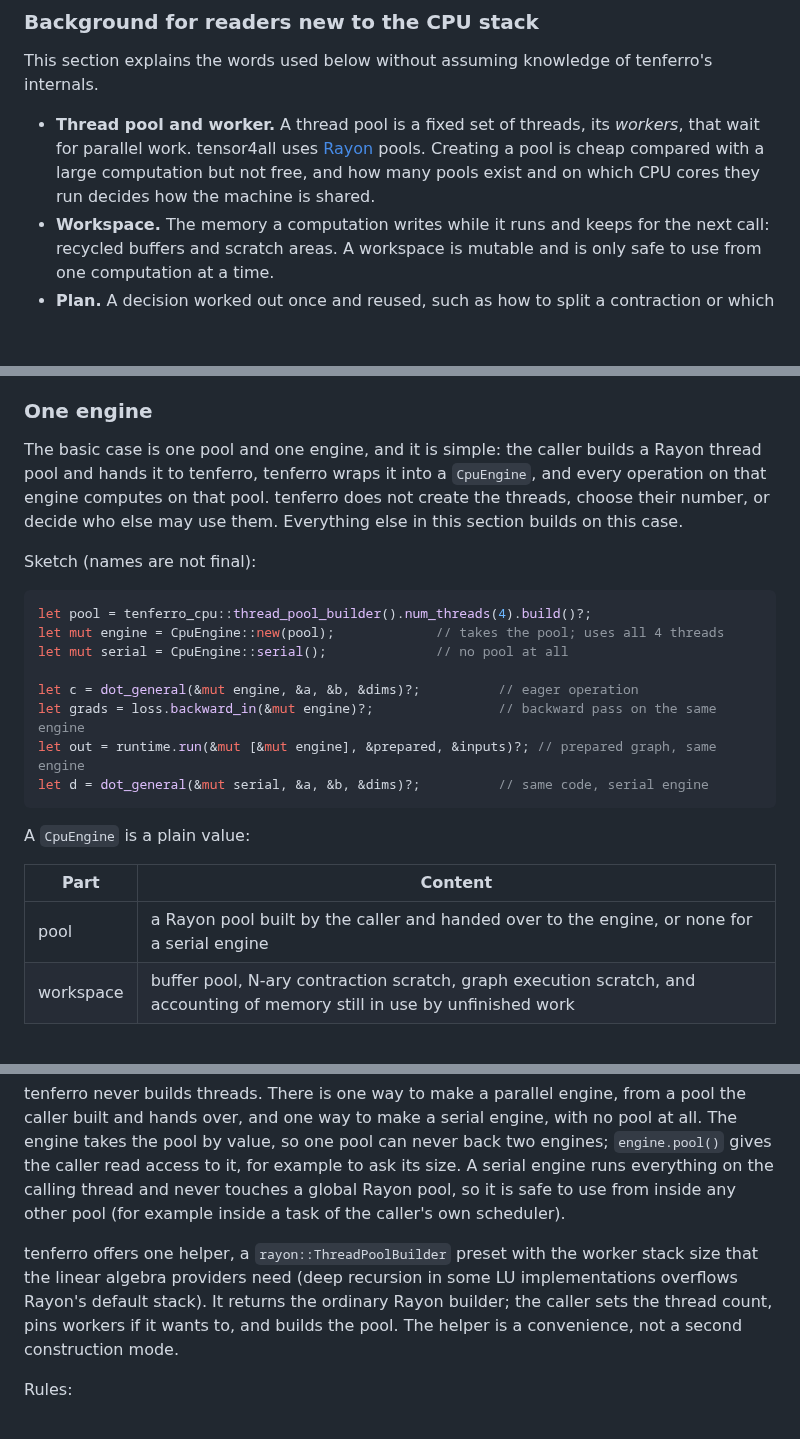
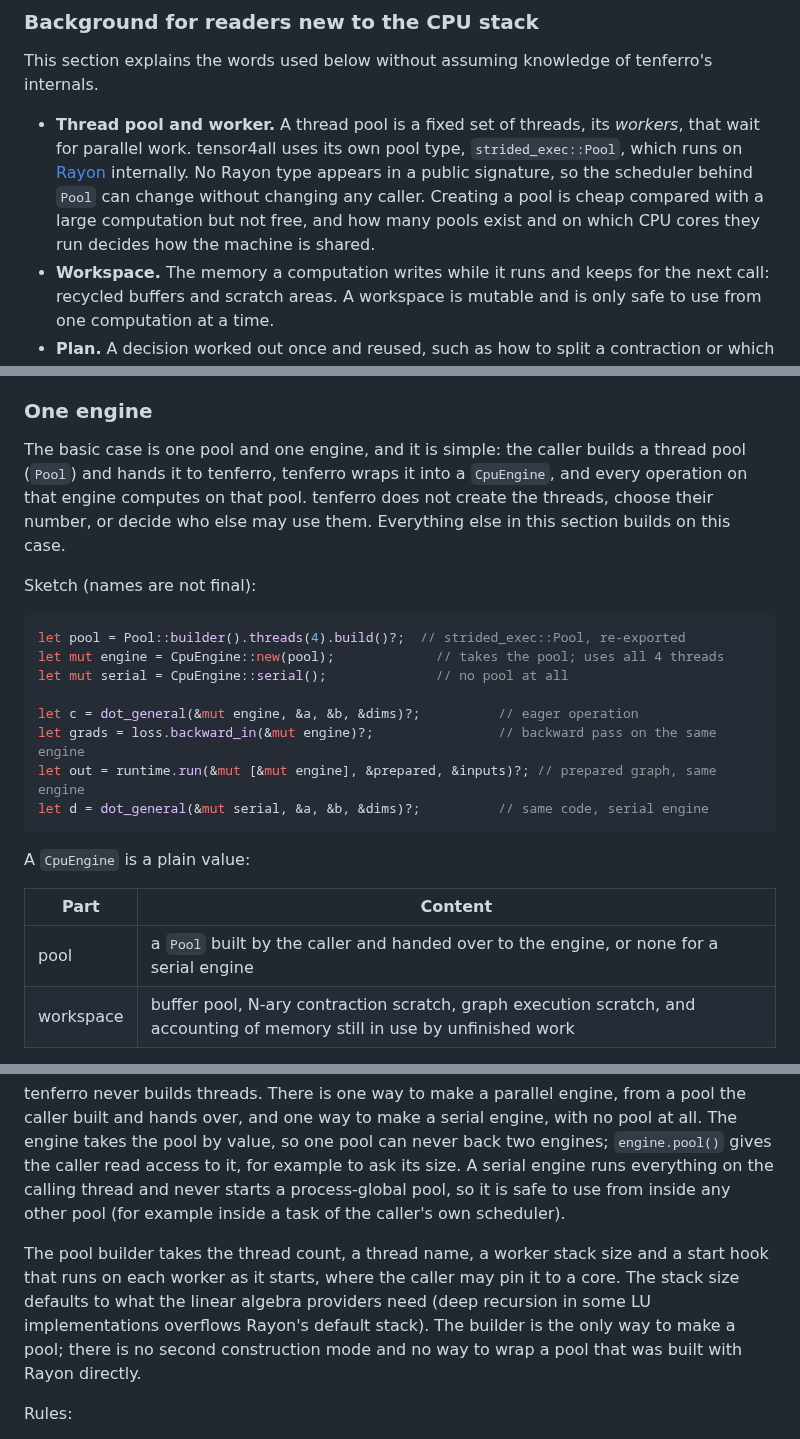
Before and after one commit to tensor4all/tensor4all-meta, a Markdown page: docs/design/core-boundary-and-execution-ownership.md, 3 parts joined by grey strips. Drawn GitHub-style; blank space fills up the shorter version.

````diff
--- a/docs/design/core-boundary-and-execution-ownership.md
+++ b/docs/design/core-boundary-and-execution-ownership.md
@@ -71,9 +71,12 @@ tenferro's internals.
 
 * **Thread pool and worker.** A thread pool is a fixed set of threads, its
   *workers*, that wait for parallel work.
-  tensor4all uses [Rayon](https://docs.rs/rayon) pools. Creating a pool is
-  cheap compared with a large computation but not free, and how many pools
-  exist and on which CPU cores they run decides how the machine is shared.
+  tensor4all uses its own pool type, `strided_exec::Pool`, which runs on
+  [Rayon](https://docs.rs/rayon) internally. No Rayon type appears in a
+  public signature, so the scheduler behind `Pool` can change without
+  changing any caller. Creating a pool is cheap compared with a large
+  computation but not free, and how many pools exist and on which CPU cores
+  they run decides how the machine is shared.
 * **Workspace.** The memory a computation writes while it runs and keeps for
   the next call: recycled buffers and scratch areas. A workspace is mutable
   and is only safe to use from one computation at a time.
@@ -102,7 +105,7 @@ Today tenferro does both; this design undoes both.
 ### One engine
 
 The basic case is one pool and one engine, and it is simple: the caller
-builds a Rayon thread pool and hands it to tenferro, tenferro wraps it into
+builds a thread pool (`Pool`) and hands it to tenferro, tenferro wraps it into
 a `CpuEngine`, and every operation on that engine computes on that pool.
 tenferro does not create the threads, choose their number, or decide who
 else may use them. Everything else in this section builds on this case.
@@ -110,7 +113,7 @@ else may use them. Everything else in this section builds on this case.
 Sketch (names are not final):
 
 ```rust
-let pool = tenferro_cpu::thread_pool_builder().num_threads(4).build()?;
+let pool = Pool::builder().threads(4).build()?;  // strided_exec::Pool, re-exported
 let mut engine = CpuEngine::new(pool);             // takes the pool; uses all 4 threads
 let mut serial = CpuEngine::serial();              // no pool at all
 
@@ -124,7 +127,7 @@ A `CpuEngine` is a plain value:
 
 | Part | Content |
 | --- | --- |
-| pool | a Rayon pool built by the caller and handed over to the engine, or none for a serial engine |
+| pool | a `Pool` built by the caller and handed over to the engine, or none for a serial engine |
 | workspace | buffer pool, N-ary contraction scratch, graph execution scratch, and accounting of memory still in use by unfinished work |
 
 Plans (contraction plans, matrix-multiplication analysis, extension plans
@@ -144,15 +147,16 @@ from a pool the caller built and hands over, and one way to make a serial
 engine, with no pool at all. The engine takes the pool by value, so one pool
 can never back two engines; `engine.pool()` gives the caller read access to
 it, for example to ask its size. A serial engine runs everything on the calling thread and never
-touches a global Rayon pool, so it is safe to use from inside any other pool
+starts a process-global pool, so it is safe to use from inside any other pool
 (for example inside a task of the caller's own scheduler).
 
-tenferro offers one helper, a `rayon::ThreadPoolBuilder` preset with the
-worker stack size that the linear algebra providers need (deep recursion in
-some LU implementations overflows Rayon's default stack). It returns the
-ordinary Rayon builder; the caller sets the thread count, pins workers if it
-wants to, and builds the pool. The helper is a convenience, not a second
-construction mode.
+The pool builder takes the thread count, a thread name, a worker stack size
+and a start hook that runs on each worker as it starts, where the caller may
+pin it to a core. The stack size defaults to what the linear algebra
+providers need (deep recursion in some LU implementations overflows Rayon's
+default stack). The builder is the only way to make a pool; there is no
+second construction mode and no way to wrap a pool that was built with Rayon
+directly.
 
 Rules:
 
````
Also changed, not shown: other parts of docs/design/core-boundary-and-execution-ownership.md (+53 -8 lines).
